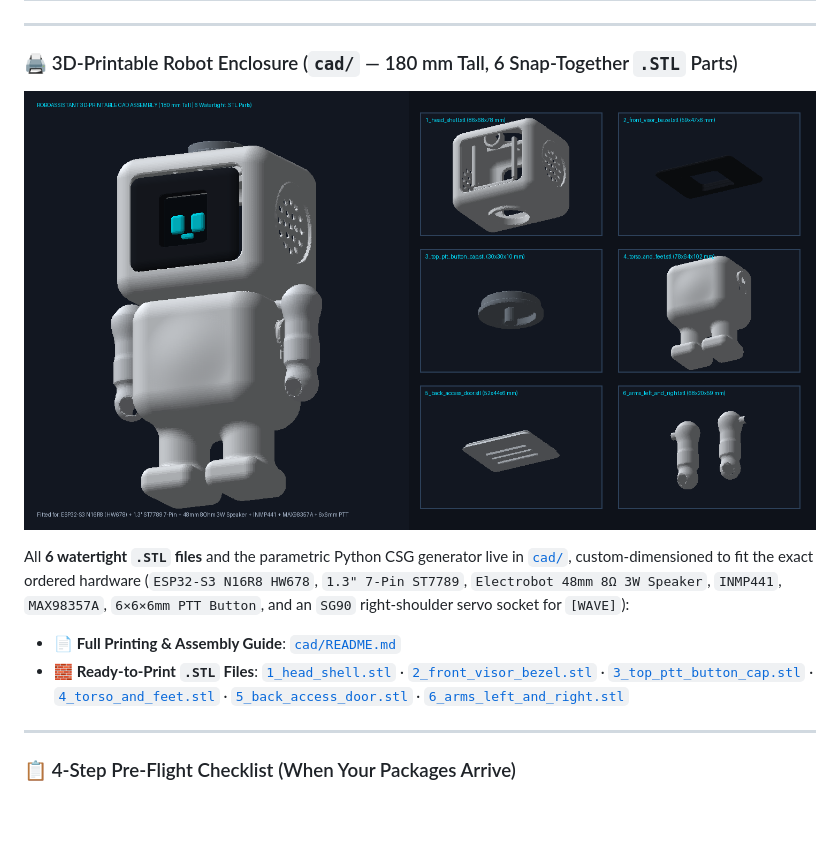
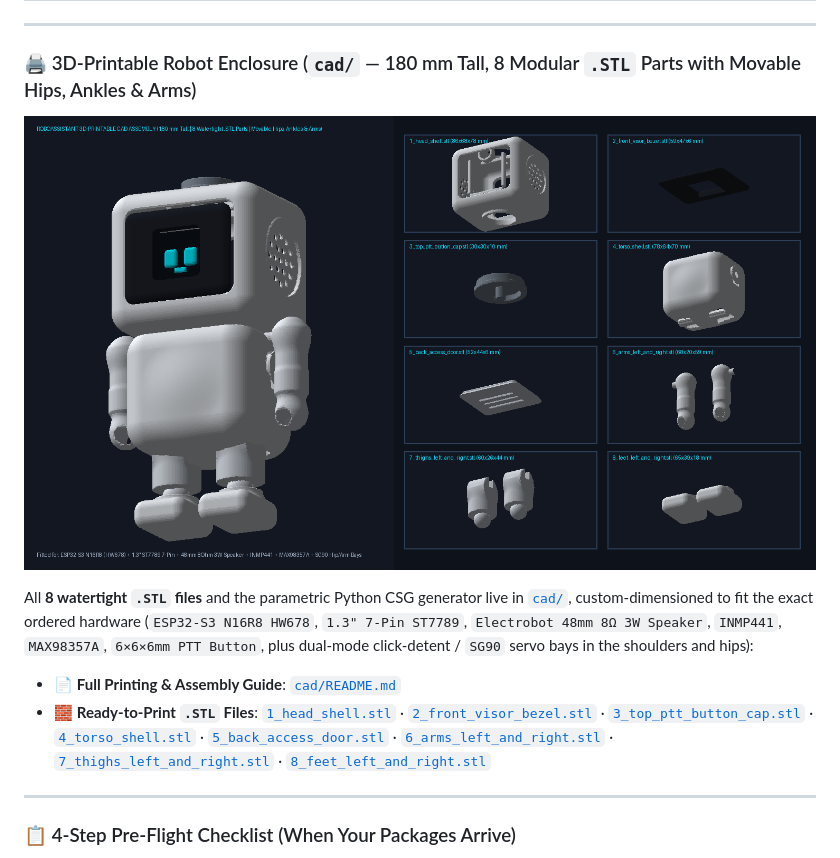
Before and after one commit to pranav-labhe/RoboAssistant, a Markdown page: README.md, the part around the change. GitHub-like rendering; pictures changed too: cad/robot_cad_preview.png; blank space fills up the shorter version.

```diff
--- a/README.md
+++ b/README.md
@@ -110,15 +110,15 @@ This visual reference maps each physical component arriving in your delivery dir
 
 ---
 
-### 🖨️ 3D-Printable Robot Enclosure (`cad/` — 180 mm Tall, 6 Snap-Together `.STL` Parts)
+### 🖨️ 3D-Printable Robot Enclosure (`cad/` — 180 mm Tall, 8 Modular `.STL` Parts with Movable Hips, Ankles & Arms)
 
 <p align="center">
   <img src="cad/robot_cad_preview.png" width="100%" alt="RoboAssistant 3D-Printable CAD Assembly & STL Parts">
 </p>
 
-All **6 watertight `.STL` files** and the parametric Python CSG generator live in [`cad/`](cad/README.md), custom-dimensioned to fit the exact ordered hardware (`ESP32-S3 N16R8 HW678`, `1.3" 7-Pin ST7789`, `Electrobot 48mm 8Ω 3W Speaker`, `INMP441`, `MAX98357A`, `6×6×6mm PTT Button`, and an `SG90` right-shoulder servo socket for `[WAVE]`):
+All **8 watertight `.STL` files** and the parametric Python CSG generator live in [`cad/`](cad/README.md), custom-dimensioned to fit the exact ordered hardware (`ESP32-S3 N16R8 HW678`, `1.3" 7-Pin ST7789`, `Electrobot 48mm 8Ω 3W Speaker`, `INMP441`, `MAX98357A`, `6×6×6mm PTT Button`, plus dual-mode click-detent / `SG90` servo bays in the shoulders and hips):
 * 📄 **Full Printing & Assembly Guide**: [`cad/README.md`](cad/README.md)
-* 🧱 **Ready-to-Print `.STL` Files**: [`1_head_shell.stl`](cad/stl/1_head_shell.stl) · [`2_front_visor_bezel.stl`](cad/stl/2_front_visor_bezel.stl) · [`3_top_ptt_button_cap.stl`](cad/stl/3_top_ptt_button_cap.stl) · [`4_torso_and_feet.stl`](cad/stl/4_torso_and_feet.stl) · [`5_back_access_door.stl`](cad/stl/5_back_access_door.stl) · [`6_arms_left_and_right.stl`](cad/stl/6_arms_left_and_right.stl)
+* 🧱 **Ready-to-Print `.STL` Files**: [`1_head_shell.stl`](cad/stl/1_head_shell.stl) · [`2_front_visor_bezel.stl`](cad/stl/2_front_visor_bezel.stl) · [`3_top_ptt_button_cap.stl`](cad/stl/3_top_ptt_button_cap.stl) · [`4_torso_shell.stl`](cad/stl/4_torso_shell.stl) · [`5_back_access_door.stl`](cad/stl/5_back_access_door.stl) · [`6_arms_left_and_right.stl`](cad/stl/6_arms_left_and_right.stl) · [`7_thighs_left_and_right.stl`](cad/stl/7_thighs_left_and_right.stl) · [`8_feet_left_and_right.stl`](cad/stl/8_feet_left_and_right.stl)
 
 ---
 
```
Also changed, not shown: cad/README.md (+27 -25 lines), 5 other files.
